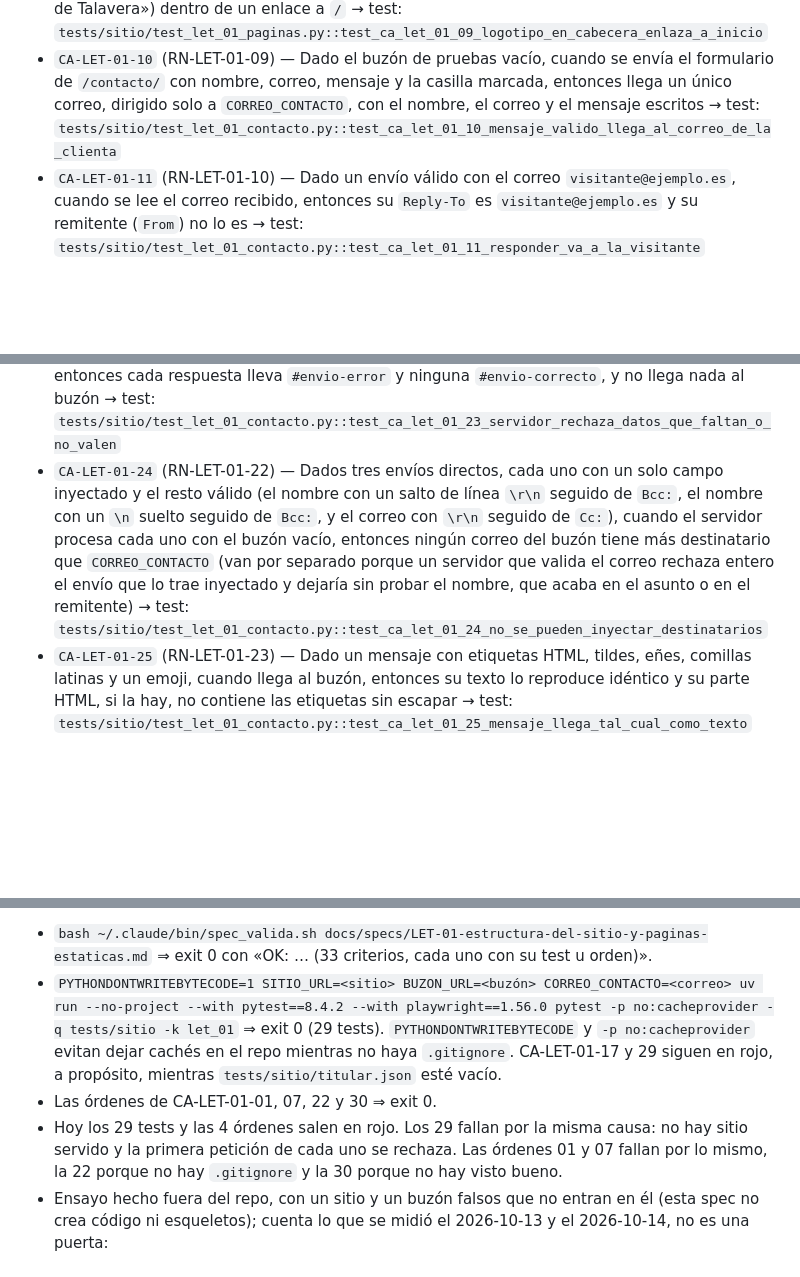
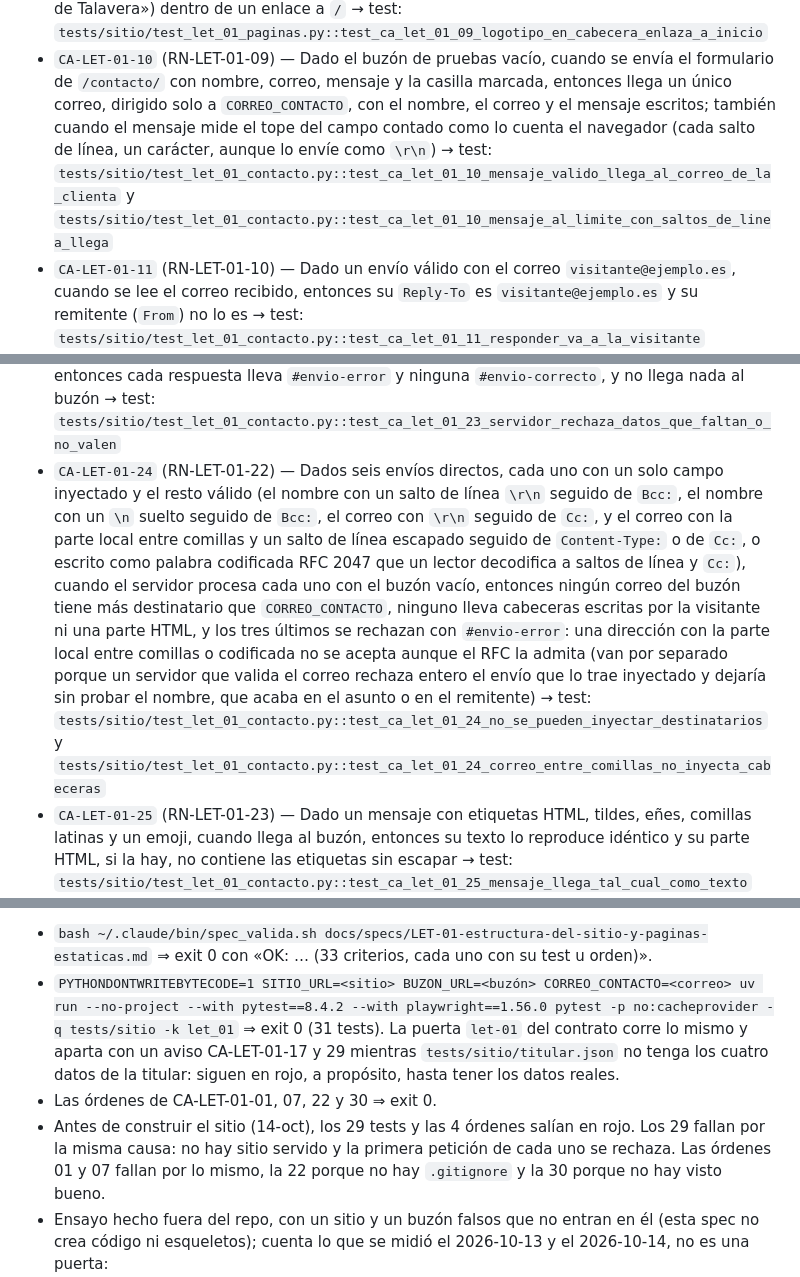
Before and after one commit to jmonzondev/letizia, a Markdown page: docs/specs/LET-01-estructura-del-sitio-y-paginas-estaticas.md, 3 parts joined by grey strips. GitHub-like rendering; blank space fills up the shorter version.

Commit message:
docs(spec): LET-01 — CA-LET-01-10 y 24 recogen los casos nuevos del formulario; §7 cuenta 31 tests

```diff
--- a/docs/specs/LET-01-estructura-del-sitio-y-paginas-estaticas.md
+++ b/docs/specs/LET-01-estructura-del-sitio-y-paginas-estaticas.md
@@ -170,7 +170,8 @@ Las órdenes se corren desde la raíz del repo con `SITIO_URL` exportada; los te
   lleva el logotipo (imagen o SVG con texto alternativo «El Archivo de Talavera») dentro de un enlace a `/` → test: `tests/sitio/test_let_01_paginas.py::test_ca_let_01_09_logotipo_en_cabecera_enlaza_a_inicio`
 - `CA-LET-01-10` (RN-LET-01-09) — Dado el buzón de pruebas vacío, cuando se envía el formulario de `/contacto/` con nombre, correo,
   mensaje y la casilla marcada, entonces llega un único correo, dirigido solo a `CORREO_CONTACTO`, con el nombre, el correo y el
-  mensaje escritos → test: `tests/sitio/test_let_01_contacto.py::test_ca_let_01_10_mensaje_valido_llega_al_correo_de_la_clienta`
+  mensaje escritos; también cuando el mensaje mide el tope del campo contado como lo cuenta el navegador (cada salto de línea,
+  un carácter, aunque lo envíe como `\r\n`) → test: `tests/sitio/test_let_01_contacto.py::test_ca_let_01_10_mensaje_valido_llega_al_correo_de_la_clienta` y `tests/sitio/test_let_01_contacto.py::test_ca_let_01_10_mensaje_al_limite_con_saltos_de_linea_llega`
 - `CA-LET-01-11` (RN-LET-01-10) — Dado un envío válido con el correo `visitante@ejemplo.es`, cuando se lee el correo recibido,
   entonces su `Reply-To` es `visitante@ejemplo.es` y su remitente (`From`) no lo es → test: `tests/sitio/test_let_01_contacto.py::test_ca_let_01_11_responder_va_a_la_visitante`
 - `CA-LET-01-12` (RN-LET-01-11) — Dado un envío directo a la dirección del formulario, sin navegador y sin el campo de la casilla de
@@ -211,11 +212,14 @@ Las órdenes se corren desde la raíz del repo con `SITIO_URL` exportada; los te
 - `CA-LET-01-23` (RN-LET-01-21) — Dados nueve envíos directos a los que les falta un dato o lo traen mal (el nombre y el mensaje,
   cada uno sin su campo, vacío o solo con espacios y saltos de línea; el correo sin su campo, vacío o «esto-no-es-un-correo»), cuando
   el servidor los recibe, entonces cada respuesta lleva `#envio-error` y ninguna `#envio-correcto`, y no llega nada al buzón → test: `tests/sitio/test_let_01_contacto.py::test_ca_let_01_23_servidor_rechaza_datos_que_faltan_o_no_valen`
-- `CA-LET-01-24` (RN-LET-01-22) — Dados tres envíos directos, cada uno con un solo campo inyectado y el resto válido (el nombre con un
-  salto de línea `\r\n` seguido de `Bcc:`, el nombre con un `\n` suelto seguido de `Bcc:`, y el correo con `\r\n` seguido de `Cc:`),
-  cuando el servidor procesa cada uno con el buzón vacío, entonces ningún correo del buzón tiene más destinatario que `CORREO_CONTACTO`
-  (van por separado porque un servidor que valida el correo rechaza entero el envío que lo trae inyectado y dejaría sin probar el
-  nombre, que acaba en el asunto o en el remitente) → test: `tests/sitio/test_let_01_contacto.py::test_ca_let_01_24_no_se_pueden_inyectar_destinatarios`
+- `CA-LET-01-24` (RN-LET-01-22) — Dados seis envíos directos, cada uno con un solo campo inyectado y el resto válido (el nombre con un
+  salto de línea `\r\n` seguido de `Bcc:`, el nombre con un `\n` suelto seguido de `Bcc:`, el correo con `\r\n` seguido de `Cc:`, y el
+  correo con la parte local entre comillas y un salto de línea escapado seguido de `Content-Type:` o de `Cc:`, o escrito como palabra
+  codificada RFC 2047 que un lector decodifica a saltos de línea y `Cc:`), cuando el servidor procesa cada uno con el buzón vacío,
+  entonces ningún correo del buzón tiene más destinatario que `CORREO_CONTACTO`, ninguno lleva cabeceras escritas por la visitante ni
+  una parte HTML, y los tres últimos se rechazan con `#envio-error`: una dirección con la parte local entre comillas o codificada no se
+  acepta aunque el RFC la admita (van por separado porque un servidor que valida el correo rechaza entero el envío que lo trae
+  inyectado y dejaría sin probar el nombre, que acaba en el asunto o en el remitente) → test: `tests/sitio/test_let_01_contacto.py::test_ca_let_01_24_no_se_pueden_inyectar_destinatarios` y `tests/sitio/test_let_01_contacto.py::test_ca_let_01_24_correo_entre_comillas_no_inyecta_cabeceras`
 - `CA-LET-01-25` (RN-LET-01-23) — Dado un mensaje con etiquetas HTML, tildes, eñes, comillas latinas y un emoji, cuando llega al
   buzón, entonces su texto lo reproduce idéntico y su parte HTML, si la hay, no contiene las etiquetas sin escapar → test: `tests/sitio/test_let_01_contacto.py::test_ca_let_01_25_mensaje_llega_tal_cual_como_texto`
 - `CA-LET-01-26` (RN-LET-01-24) — Dada `/contacto/`, cuando se lee el HTML del formulario, entonces no tiene ningún
@@ -322,10 +326,10 @@ buzón de pruebas (Mailpit) en puertos libres con una pila Docker propia por car
 - `bash ~/.claude/bin/spec_valida.sh docs/specs/LET-01-estructura-del-sitio-y-paginas-estaticas.md` ⇒ exit 0 con «OK: … (33
   criterios, cada uno con su test u orden)».
 - `PYTHONDONTWRITEBYTECODE=1 SITIO_URL=<sitio> BUZON_URL=<buzón> CORREO_CONTACTO=<correo> uv run --no-project --with pytest==8.4.2 --with playwright==1.56.0 pytest -p no:cacheprovider -q tests/sitio -k let_01`
-  ⇒ exit 0 (29 tests). `PYTHONDONTWRITEBYTECODE` y `-p no:cacheprovider` evitan dejar cachés en el repo mientras no haya `.gitignore`.
-  CA-LET-01-17 y 29 siguen en rojo, a propósito, mientras `tests/sitio/titular.json` esté vacío.
+  ⇒ exit 0 (31 tests). La puerta `let-01` del contrato corre lo mismo y aparta con un aviso CA-LET-01-17 y 29 mientras
+  `tests/sitio/titular.json` no tenga los cuatro datos de la titular: siguen en rojo, a propósito, hasta tener los datos reales.
 - Las órdenes de CA-LET-01-01, 07, 22 y 30 ⇒ exit 0.
-- Hoy los 29 tests y las 4 órdenes salen en rojo. Los 29 fallan por la misma causa: no hay sitio servido y la primera petición de
+- Antes de construir el sitio (14-oct), los 29 tests y las 4 órdenes salían en rojo. Los 29 fallan por la misma causa: no hay sitio servido y la primera petición de
   cada uno se rechaza. Las órdenes 01 y 07 fallan por lo mismo, la 22 porque no hay `.gitignore` y la 30 porque no hay visto bueno.
 - Ensayo hecho fuera del repo, con un sitio y un buzón falsos que no entran en él (esta spec no crea código ni esqueletos); cuenta lo
   que se midió el 2026-10-13 y el 2026-10-14, no es una puerta:
```
